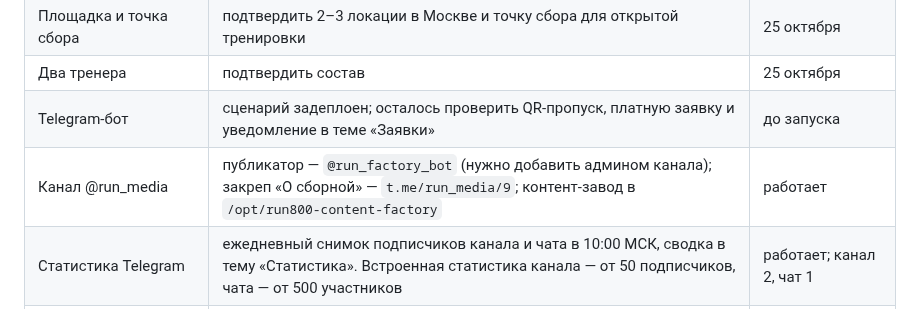
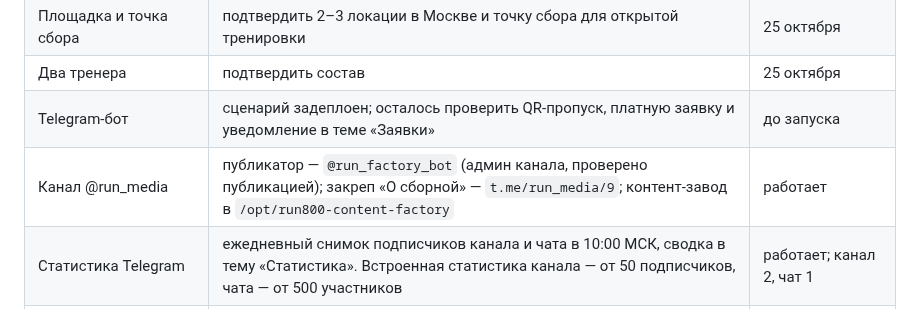
Before and after one commit to ToniQStudio/run-club, a Markdown page: PROJECT_STATE.md, the part around the change. Drawn GitHub-style.

```diff
--- a/PROJECT_STATE.md
+++ b/PROJECT_STATE.md
@@ -180,7 +180,7 @@
 | Площадка и точка сбора | подтвердить 2–3 локации в Москве и точку сбора для открытой тренировки | 25 октября |
 | Два тренера | подтвердить состав | 25 октября |
 | Telegram-бот | сценарий задеплоен; осталось проверить QR-пропуск, платную заявку и уведомление в теме «Заявки» | до запуска |
-| Канал @run_media | публикатор — `@run_factory_bot` (нужно добавить админом канала); закреп «О сборной» — `t.me/run_media/9`; контент-завод в `/opt/run800-content-factory` | работает |
+| Канал @run_media | публикатор — `@run_factory_bot` (админ канала, проверено публикацией); закреп «О сборной» — `t.me/run_media/9`; контент-завод в `/opt/run800-content-factory` | работает |
 | Статистика Telegram | ежедневный снимок подписчиков канала и чата в 10:00 МСК, сводка в тему «Статистика». Встроенная статистика канала — от 50 подписчиков, чата — от 500 участников | работает; канал 2, чат 1 |
 | Профиль бота | заполнить Botpic и Privacy Policy в BotFather; About/Description/Commands уже заполнены | до запуска |
 | Быстрая запись по QR | проверить сканирование с iOS/Android и заявку без контакта; платные форматы без контакта не должны проходить; QR на Pages не отправляет без CRM — перед печатью подключить endpoint и пересобрать QR | до запуска |
```
Also changed, not shown: DECISIONS.md (+1 -1 lines), docs/journal/2026-11-02-pay-free-sbp.md (+3 -0 lines).
